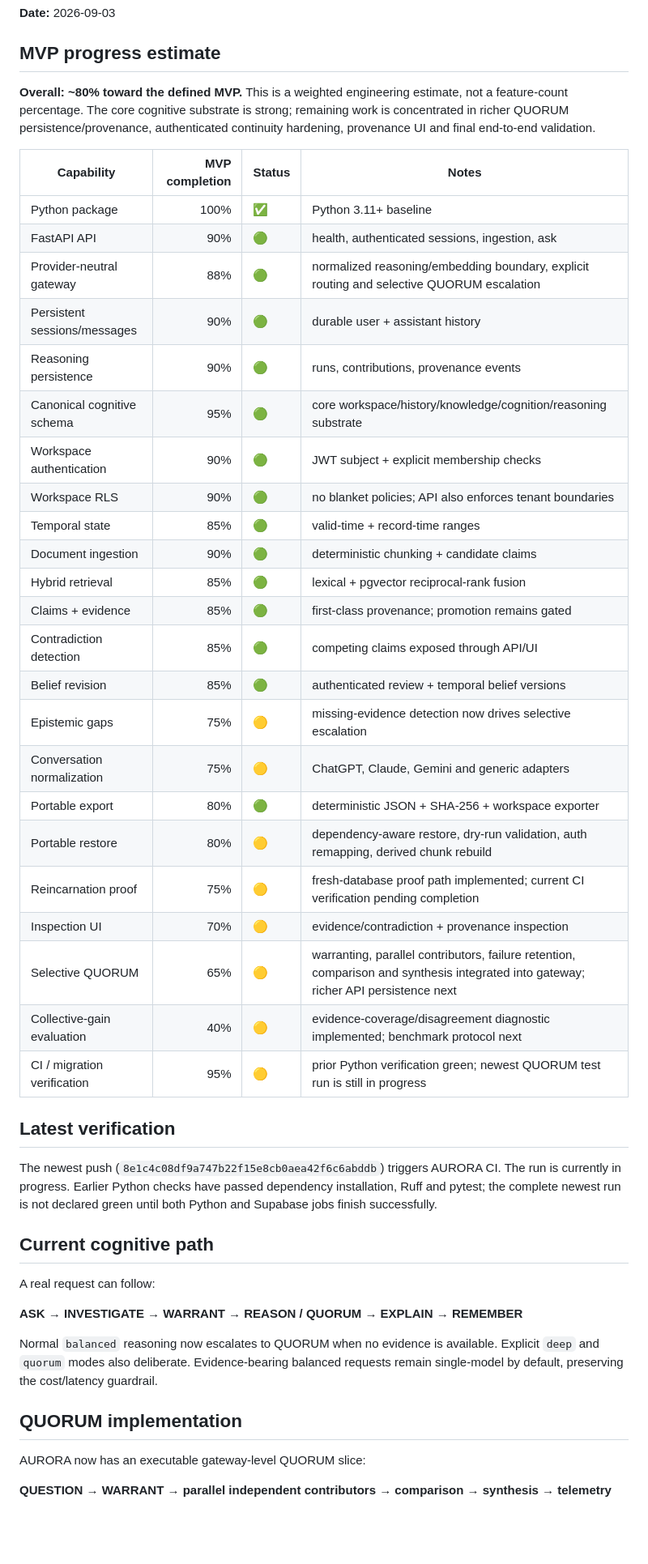
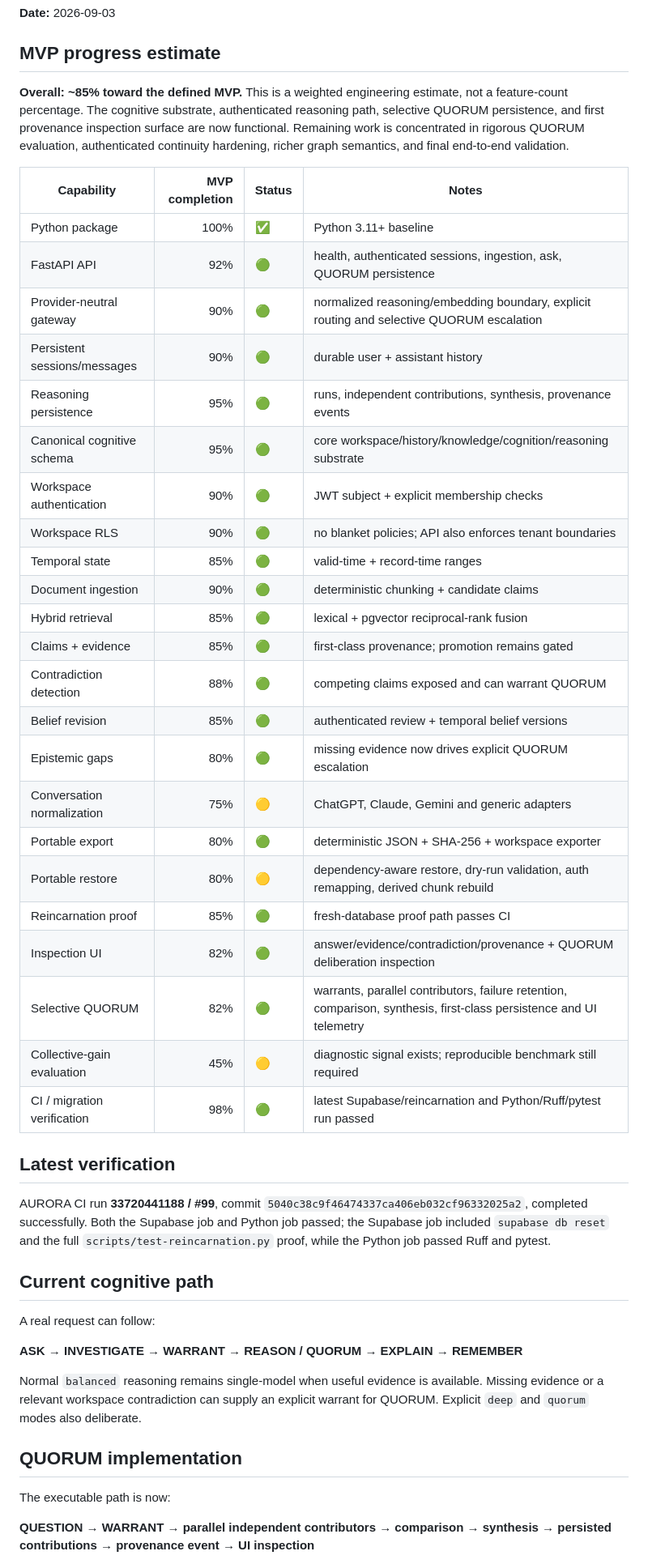
Before and after one commit to SystemVirtue/AURORA, a Markdown page: docs/IMPLEMENTATION_STATUS.md, the part around one of its changes. Shown at 81% size. Drawn GitHub-style; blank space fills up the shorter version.

Commit message:
Update MVP status after QUORUM provenance UI

```diff
--- a/docs/IMPLEMENTATION_STATUS.md
+++ b/docs/IMPLEMENTATION_STATUS.md
@@ -4,15 +4,15 @@
 
 ## MVP progress estimate
 
-**Overall: ~80% toward the defined MVP.** This is a weighted engineering estimate, not a feature-count percentage. The core cognitive substrate is strong; remaining work is concentrated in richer QUORUM persistence/provenance, authenticated continuity hardening, provenance UI and final end-to-end validation.
+**Overall: ~85% toward the defined MVP.** This is a weighted engineering estimate, not a feature-count percentage. The cognitive substrate, authenticated reasoning path, selective QUORUM persistence, and first provenance inspection surface are now functional. Remaining work is concentrated in rigorous QUORUM evaluation, authenticated continuity hardening, richer graph semantics, and final end-to-end validation.
 
 | Capability | MVP completion | Status | Notes |
 |---|---:|---|---|
 | Python package | 100% | ✅ | Python 3.11+ baseline |
-| FastAPI API | 90% | 🟢 | health, authenticated sessions, ingestion, ask |
-| Provider-neutral gateway | 88% | 🟢 | normalized reasoning/embedding boundary, explicit routing and selective QUORUM escalation |
+| FastAPI API | 92% | 🟢 | health, authenticated sessions, ingestion, ask, QUORUM persistence |
+| Provider-neutral gateway | 90% | 🟢 | normalized reasoning/embedding boundary, explicit routing and selective QUORUM escalation |
 | Persistent sessions/messages | 90% | 🟢 | durable user + assistant history |
-| Reasoning persistence | 90% | 🟢 | runs, contributions, provenance events |
+| Reasoning persistence | 95% | 🟢 | runs, independent contributions, synthesis, provenance events |
 | Canonical cognitive schema | 95% | 🟢 | core workspace/history/knowledge/cognition/reasoning substrate |
 | Workspace authentication | 90% | 🟢 | JWT subject + explicit membership checks |
 | Workspace RLS | 90% | 🟢 | no blanket policies; API also enforces tenant boundaries |
@@ -20,21 +20,21 @@
 | Document ingestion | 90% | 🟢 | deterministic chunking + candidate claims |
 | Hybrid retrieval | 85% | 🟢 | lexical + pgvector reciprocal-rank fusion |
 | Claims + evidence | 85% | 🟢 | first-class provenance; promotion remains gated |
-| Contradiction detection | 85% | 🟢 | competing claims exposed through API/UI |
+| Contradiction detection | 88% | 🟢 | competing claims exposed and can warrant QUORUM |
 | Belief revision | 85% | 🟢 | authenticated review + temporal belief versions |
-| Epistemic gaps | 75% | 🟡 | missing-evidence detection now drives selective escalation |
+| Epistemic gaps | 80% | 🟢 | missing evidence now drives explicit QUORUM escalation |
 | Conversation normalization | 75% | 🟡 | ChatGPT, Claude, Gemini and generic adapters |
 | Portable export | 80% | 🟢 | deterministic JSON + SHA-256 + workspace exporter |
 | Portable restore | 80% | 🟡 | dependency-aware restore, dry-run validation, auth remapping, derived chunk rebuild |
-| Reincarnation proof | 75% | 🟡 | fresh-database proof path implemented; current CI verification pending completion |
-| Inspection UI | 70% | 🟡 | evidence/contradiction + provenance inspection |
-| Selective QUORUM | 65% | 🟡 | warranting, parallel contributors, failure retention, comparison and synthesis integrated into gateway; richer API persistence next |
-| Collective-gain evaluation | 40% | 🟡 | evidence-coverage/disagreement diagnostic implemented; benchmark protocol next |
-| CI / migration verification | 95% | 🟡 | prior Python verification green; newest QUORUM test run is still in progress |
+| Reincarnation proof | 85% | 🟢 | fresh-database proof path passes CI |
+| Inspection UI | 82% | 🟢 | answer/evidence/contradiction/provenance + QUORUM deliberation inspection |
+| Selective QUORUM | 82% | 🟢 | warrants, parallel contributors, failure retention, comparison, synthesis, first-class persistence and UI telemetry |
+| Collective-gain evaluation | 45% | 🟡 | diagnostic signal exists; reproducible benchmark still required |
+| CI / migration verification | 98% | 🟢 | latest Supabase/reincarnation and Python/Ruff/pytest run passed |
 
 ## Latest verification
 
-The newest push (`8e1c4c08df9a747b22f15e8cb0aea42f6c6abddb`) triggers AURORA CI. The run is currently in progress. Earlier Python checks have passed dependency installation, Ruff and pytest; the complete newest run is not declared green until both Python and Supabase jobs finish successfully.
+AURORA CI run **33720441188 / #99**, commit `5040c38c9f46474337ca406eb032cf96332025a2`, completed successfully. Both the Supabase job and Python job passed; the Supabase job included `supabase db reset` and the full `scripts/test-reincarnation.py` proof, while the Python job passed Ruff and pytest.
 
 ## Current cognitive path
 
@@ -42,11 +42,11 @@ A real request can follow:
 
 **ASK → INVESTIGATE → WARRANT → REASON / QUORUM → EXPLAIN → REMEMBER**
 
-Normal `balanced` reasoning now escalates to QUORUM when no evidence is available. Explicit `deep` and `quorum` modes also deliberate. Evidence-bearing balanced requests remain single-model by default, preserving the cost/latency guardrail.
+Normal `balanced` reasoning remains single-model when useful evidence is available. Missing evidence or a relevant workspace contradiction can supply an explicit warrant for QUORUM. Explicit `deep` and `quorum` modes also deliberate.
 
 ## QUORUM implementation
 
-AURORA now has an executable gateway-level QUORUM slice:
+The executable path is now:
 
-**QUESTION → WARRANT → parallel independent contributors → comparison → synthesis → telemetry**
+**QUESTION → WARRANT → parallel independent contributors → comparison → synthesis → persisted contributions → provenance event → UI inspection**
 
```
Also changed, not shown: other parts of docs/IMPLEMENTATION_STATUS.md (+22 -9 lines).
